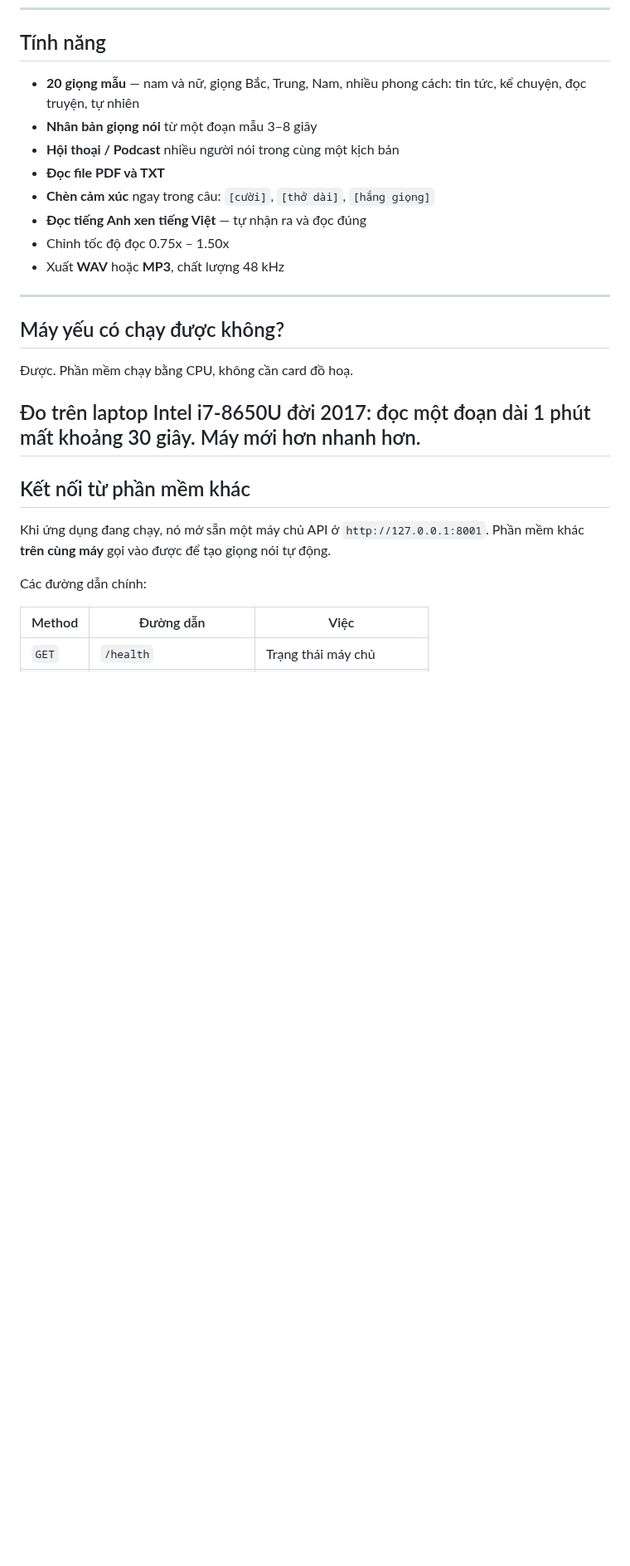
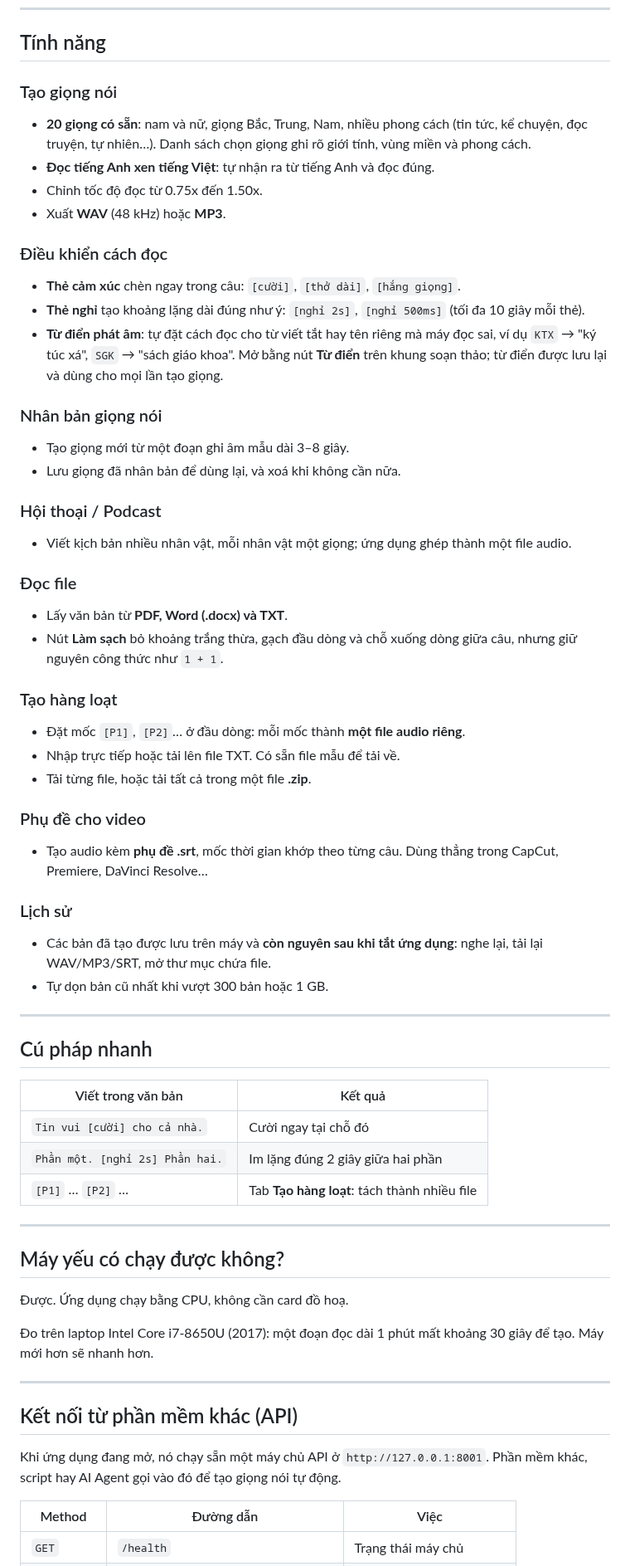
Before and after one commit to Cuongyd196/cit-voice-studio, a Markdown page: README.md, the part around one of its changes. Shown at 83% size. Rendered like a GitHub page; blank space fills up the shorter version.

```diff
--- a/README.md
+++ b/README.md
@@ -37,28 +44,63 @@ Cài xong sẽ có biểu tượng ngoài Desktop và trong Start Menu.
 
 ## Tính năng
 
-- **20 giọng mẫu** — nam và nữ, giọng Bắc, Trung, Nam, nhiều phong cách: tin tức, kể chuyện, đọc truyện, tự nhiên
-- **Nhân bản giọng nói** từ một đoạn mẫu 3–8 giây
-- **Hội thoại / Podcast** nhiều người nói trong cùng một kịch bản
-- **Đọc file PDF và TXT**
-- **Chèn cảm xúc** ngay trong câu: `[cười]`, `[thở dài]`, `[hắng giọng]`
-- **Đọc tiếng Anh xen tiếng Việt** — tự nhận ra và đọc đúng
-- Chỉnh tốc độ đọc 0.75x – 1.50x
-- Xuất **WAV** hoặc **MP3**, chất lượng 48 kHz
+### Tạo giọng nói
+- **20 giọng có sẵn**: nam và nữ, giọng Bắc, Trung, Nam, nhiều phong cách (tin tức, kể chuyện, đọc truyện, tự nhiên…). Danh sách chọn giọng ghi rõ giới tính, vùng miền và phong cách.
+- **Đọc tiếng Anh xen tiếng Việt**: tự nhận ra từ tiếng Anh và đọc đúng.
+- Chỉnh tốc độ đọc từ 0.75x đến 1.50x.
+- Xuất **WAV** (48 kHz) hoặc **MP3**.
+
+### Điều khiển cách đọc
+- **Thẻ cảm xúc** chèn ngay trong câu: `[cười]`, `[thở dài]`, `[hắng giọng]`.
+- **Thẻ nghỉ** tạo khoảng lặng dài đúng như ý: `[nghỉ 2s]`, `[nghỉ 500ms]` (tối đa 10 giây mỗi thẻ).
+- **Từ điển phát âm**: tự đặt cách đọc cho từ viết tắt hay tên riêng mà máy đọc sai, ví dụ `KTX` → "ký túc xá", `SGK` → "sách giáo khoa". Mở bằng nút **Từ điển** trên khung soạn thảo; từ điển được lưu lại và dùng cho mọi lần tạo giọng.
+
+### Nhân bản giọng nói
+- Tạo giọng mới từ một đoạn ghi âm mẫu dài 3–8 giây.
+- Lưu giọng đã nhân bản để dùng lại, và xoá khi không cần nữa.
+
+### Hội thoại / Podcast
+- Viết kịch bản nhiều nhân vật, mỗi nhân vật một giọng; ứng dụng ghép thành một file audio.
+
+### Đọc file
+- Lấy văn bản từ **PDF, Word (.docx) và TXT**.
+- Nút **Làm sạch** bỏ khoảng trắng thừa, gạch đầu dòng và chỗ xuống dòng giữa câu, nhưng giữ nguyên công thức như `1 + 1`.
+
+### Tạo hàng loạt
+- Đặt mốc `[P1]`, `[P2]`… ở đầu dòng: mỗi mốc thành **một file audio riêng**.
+- Nhập trực tiếp hoặc tải lên file TXT. Có sẵn file mẫu để tải về.
+- Tải từng file, hoặc tải tất cả trong một file **.zip**.
+
+### Phụ đề cho video
+- Tạo audio kèm **phụ đề .srt**, mốc thời gian khớp theo từng câu. Dùng thẳng trong CapCut, Premiere, DaVinci Resolve…
+
+### Lịch sử
+- Các bản đã tạo được lưu trên máy và **còn nguyên sau khi tắt ứng dụng**: nghe lại, tải lại WAV/MP3/SRT, mở thư mục chứa file.
+- Tự dọn bản cũ nhất khi vượt 300 bản hoặc 1 GB.
+
+---
+
+## Cú pháp nhanh
+
+| Viết trong văn bản | Kết quả |
+|---|---|
+| `Tin vui [cười] cho cả nhà.` | Cười ngay tại chỗ đó |
+| `Phần một. [nghỉ 2s] Phần hai.` | Im lặng đúng 2 giây giữa hai phần |
+| `[P1]` … `[P2]` … | Tab **Tạo hàng loạt**: tách thành nhiều file |
+
 ---
 
 ## Máy yếu có chạy được không?
 
-Được. Phần mềm chạy bằng CPU, không cần card đồ hoạ.
+Được. Ứng dụng chạy bằng CPU, không cần card đồ hoạ.
 
-Đo trên laptop Intel i7-8650U đời 2017: đọc một đoạn dài 1 phút mất khoảng 30 giây. Máy mới hơn nhanh hơn.
+Đo trên laptop Intel Core i7-8650U (2017): một đoạn đọc dài 1 phút mất khoảng 30 giây để tạo. Máy mới hơn sẽ nhanh hơn.
+
 ---
 
-## Kết nối từ phần mềm khác
+## Kết nối từ phần mềm khác (API)
 
-Khi ứng dụng đang chạy, nó mở sẵn một máy chủ API ở `http://127.0.0.1:8001`. Phần mềm khác **trên cùng máy** gọi vào được để tạo giọng nói tự động.
-
-Các đường dẫn chính:
+Khi ứng dụng đang mở, nó chạy sẵn một máy chủ API ở `http://127.0.0.1:8001`. Phần mềm khác, script hay AI Agent gọi vào đó để tạo giọng nói tự động.
 
 | Method | Đường dẫn | Việc |
 |---|---|---|
```
Also changed, not shown: other parts of README.md (+101 -36 lines), assets/tts-studio.png.
